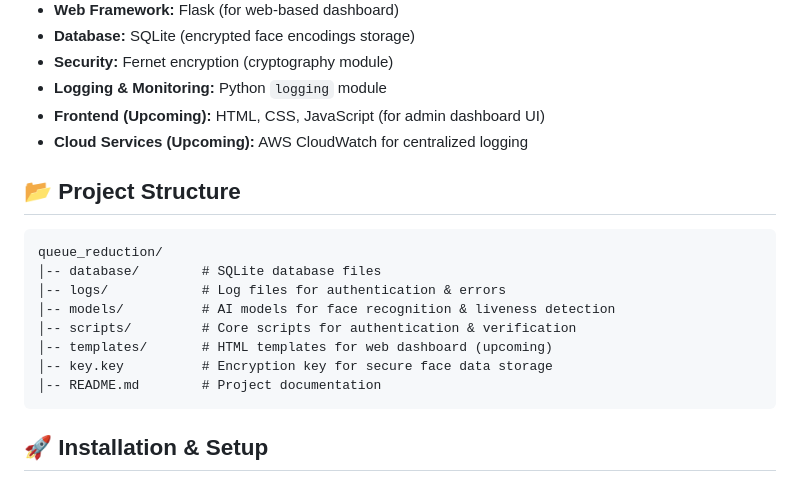
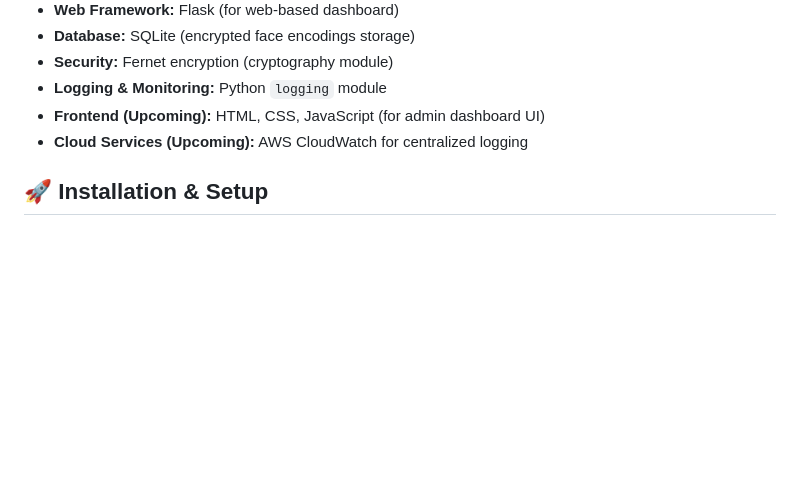
Before and after one commit to Yaggggy/FaceTap, a Markdown page: README.md, the part around the change. GitHub-like rendering; blank space fills up the shorter version.

````diff
--- a/README.md
+++ b/README.md
@@ -29,18 +29,6 @@ The primary objective of this project is to:
 - **Logging & Monitoring:** Python `logging` module
 - **Frontend (Upcoming):** HTML, CSS, JavaScript (for admin dashboard UI)
 - **Cloud Services (Upcoming):** AWS CloudWatch for centralized logging
-
-## 📂 Project Structure
-```
-queue_reduction/
-│-- database/        # SQLite database files
-│-- logs/            # Log files for authentication & errors
-│-- models/          # AI models for face recognition & liveness detection
-│-- scripts/         # Core scripts for authentication & verification
-│-- templates/       # HTML templates for web dashboard (upcoming)
-│-- key.key          # Encryption key for secure face data storage
-│-- README.md        # Project documentation
-```
 
 ## 🚀 Installation & Setup
 ### 1️⃣ Prerequisites
````
